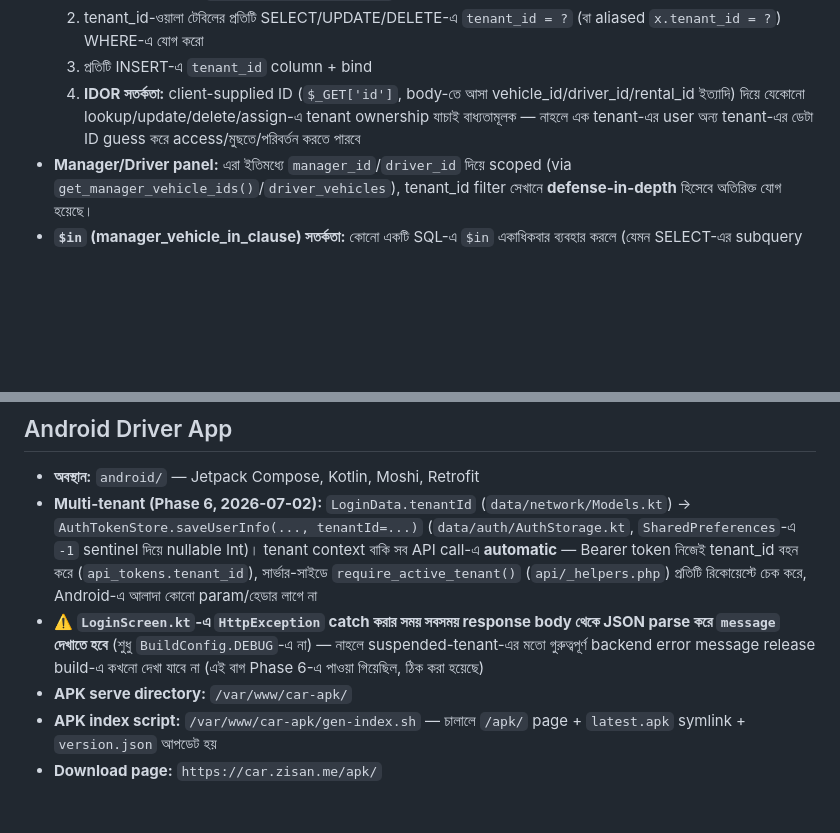
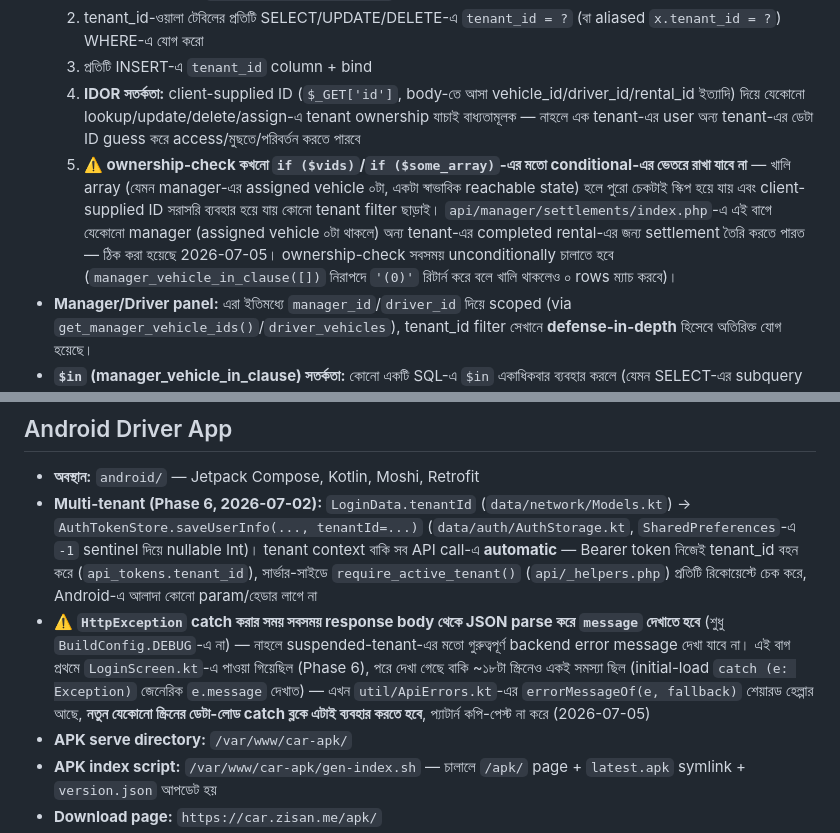
Before and after one commit to rzzisan/rentacar, a Markdown page: CLAUDE.md, 2 parts joined by grey strips. GitHub-like rendering; blank space fills up the shorter version.

Commit message:
Docs: document IDOR ownership-check pitfall and new ApiErrors util
Co-Authored-By: Claude Sonnet 5 <noreply@anthropic.com>

```diff
--- a/CLAUDE.md
+++ b/CLAUDE.md
@@ -200,6 +200,7 @@ includes/                          — ভবিষ্যতের API-তে
   2. tenant_id-ওয়ালা টেবিলের প্রতিটি SELECT/UPDATE/DELETE-এ `tenant_id = ?` (বা aliased `x.tenant_id = ?`) WHERE-এ যোগ করো
   3. প্রতিটি INSERT-এ `tenant_id` column + bind
   4. **IDOR সতর্কতা:** client-supplied ID (`$_GET['id']`, body-তে আসা vehicle_id/driver_id/rental_id ইত্যাদি) দিয়ে যেকোনো lookup/update/delete/assign-এ tenant ownership যাচাই বাধ্যতামূলক — নাহলে এক tenant-এর user অন্য tenant-এর ডেটা ID guess করে access/মুছতে/পরিবর্তন করতে পারবে
+  5. **⚠️ ownership-check কখনো `if ($vids)`/`if ($some_array)`-এর মতো conditional-এর ভেতরে রাখা যাবে না** — খালি array (যেমন manager-এর assigned vehicle ০টা, একটা স্বাভাবিক reachable state) হলে পুরো চেকটাই স্কিপ হয়ে যায় এবং client-supplied ID সরাসরি ব্যবহার হয়ে যায় কোনো tenant filter ছাড়াই। `api/manager/settlements/index.php`-এ এই বাগে যেকোনো manager (assigned vehicle ০টা থাকলে) অন্য tenant-এর completed rental-এর জন্য settlement তৈরি করতে পারত — ঠিক করা হয়েছে 2026-07-05। ownership-check সবসময় unconditionally চালাতে হবে (`manager_vehicle_in_clause([])` নিরাপদে `'(0)'` রিটার্ন করে বলে খালি থাকলেও ০ rows ম্যাচ করবে)।
 - **Manager/Driver panel:** এরা ইতিমধ্যে `manager_id`/`driver_id` দিয়ে scoped (via `get_manager_vehicle_ids()`/`driver_vehicles`), tenant_id filter সেখানে **defense-in-depth** হিসেবে অতিরিক্ত যোগ হয়েছে।
 - **`$in` (manager_vehicle_in_clause) সতর্কতা:** কোনো একটি SQL-এ `$in` একাধিকবার ব্যবহার করলে (যেমন SELECT-এর subquery + WHERE-এ) প্রতিটি ব্যবহারের জন্য `$vids` আলাদাভাবে params array-তে **SQL টেক্সটে placeholder-এর ক্রম অনুযায়ী** যোগ করতে হবে — নাহলে `bind_param()` ArgumentCountError দিয়ে fatal করবে (`api/manager/drivers/index.php`, `api/manager/customers/index.php`-এ এই বাগ পাওয়া গিয়েছিল, ঠিক করা হয়েছে)।
 - **DB migration ফাইল:** `db/migrations/001_multi_tenancy.sql`, `002_subscription_billing.sql`, `003_mobile_login.sql` (backup রাখা হয় `db/backups/`-এ, mysqldump দিয়ে, যেকোনো schema change-এর আগে)
@@ -294,7 +295,7 @@ npm run build    # → public/app/ (production)
 
 - **অবস্থান:** `android/` — Jetpack Compose, Kotlin, Moshi, Retrofit
 - **Multi-tenant (Phase 6, 2026-07-02):** `LoginData.tenantId` (`data/network/Models.kt`) → `AuthTokenStore.saveUserInfo(..., tenantId=...)` (`data/auth/AuthStorage.kt`, `SharedPreferences`-এ `-1` sentinel দিয়ে nullable Int)। tenant context বাকি সব API call-এ **automatic** — Bearer token নিজেই tenant_id বহন করে (`api_tokens.tenant_id`), সার্ভার-সাইডে `require_active_tenant()` (`api/_helpers.php`) প্রতিটি রিকোয়েস্টে চেক করে, Android-এ আলাদা কোনো param/হেডার লাগে না
-- **⚠️ `LoginScreen.kt`-এ `HttpException` catch করার সময় সবসময় response body থেকে JSON parse করে `message` দেখাতে হবে** (শুধু `BuildConfig.DEBUG`-এ না) — নাহলে suspended-tenant-এর মতো গুরুত্বপূর্ণ backend error message release build-এ কখনো দেখা যাবে না (এই বাগ Phase 6-এ পাওয়া গিয়েছিল, ঠিক করা হয়েছে)
+- **⚠️ `HttpException` catch করার সময় সবসময় response body থেকে JSON parse করে `message` দেখাতে হবে** (শুধু `BuildConfig.DEBUG`-এ না) — নাহলে suspended-tenant-এর মতো গুরুত্বপূর্ণ backend error message দেখা যাবে না। এই বাগ প্রথমে `LoginScreen.kt`-এ পাওয়া গিয়েছিল (Phase 6), পরে দেখা গেছে বাকি ~১৮টা স্ক্রিনেও একই সমস্যা ছিল (initial-load `catch (e: Exception)` জেনেরিক `e.message` দেখাত) — এখন `util/ApiErrors.kt`-এর `errorMessageOf(e, fallback)` শেয়ারড হেল্পার আছে, **নতুন যেকোনো স্ক্রিনের ডেটা-লোড catch ব্লকে এটাই ব্যবহার করতে হবে**, প্যাটার্ন কপি-পেস্ট না করে (2026-07-05)
 - **APK serve directory:** `/var/www/car-apk/`
 - **APK index script:** `/var/www/car-apk/gen-index.sh` — চালালে `/apk/` page + `latest.apk` symlink + `version.json` আপডেট হয়
 - **Download page:** `https://car.zisan.me/apk/`
```
